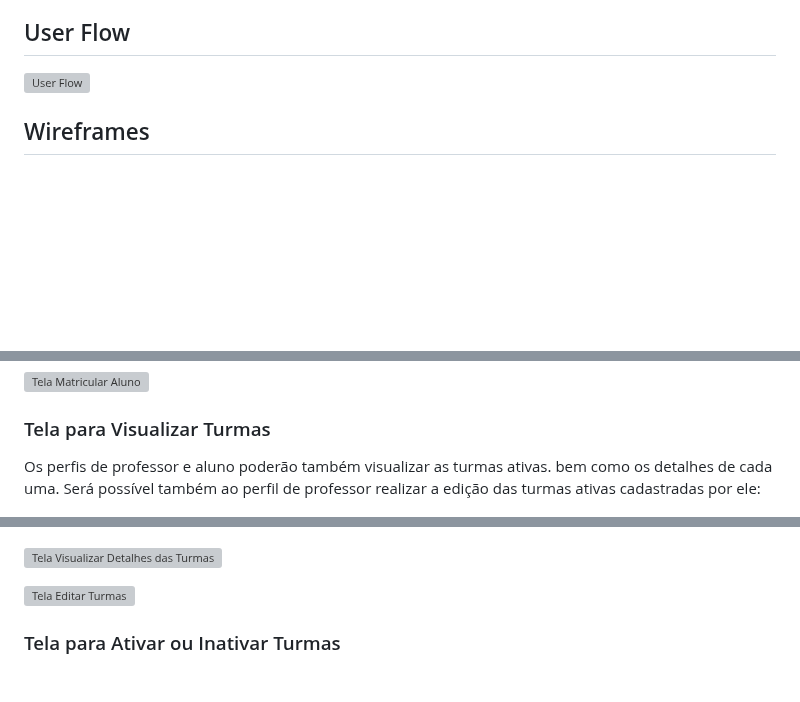
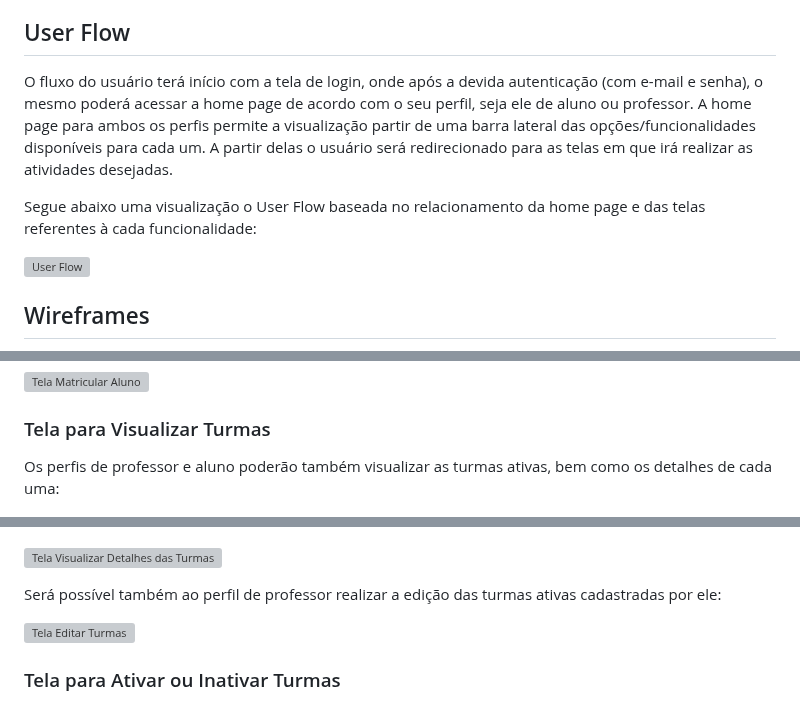
Before and after one commit to ICEI-PUC-Minas-PMV-ADS/pmv-ads-2024-1-e1-proj-web-t6-pmv-ads-2024-1-e1-projeto_academico, a Markdown page: documentos/04-Projeto de Interface.md, 3 parts joined by grey strips. GitHub-like rendering; blank space fills up the shorter version; grey boxes are pictures that could not be loaded.

```diff
--- a/documentos/04-Projeto de Interface.md
+++ b/documentos/04-Projeto de Interface.md
@@ -4,6 +4,10 @@
 Dentre as preocupações para a montagem da interface do sistema, estamos estabelecendo foco em questões como agilidade, acessibilidade e usabilidade. Desta forma, o projeto tem uma identidade visual padronizada em todas as telas que são projetadas para funcionamento em desktops e dispositivos móveis levando em consideração as visões do professor e e do aluno para o Sistema de Gestão Acadêmica.
 
 ## User Flow
+
+O fluxo do usuário terá início com a tela de login, onde após a devida autenticação (com e-mail e senha), o mesmo poderá acessar a home page de acordo com o seu perfil, seja ele de aluno ou professor. A home page para ambos os perfis permite a visualização partir de uma barra lateral das opções/funcionalidades disponíveis para cada um. A partir delas o usuário será redirecionado para as telas em que irá realizar as atividades desejadas.
+
+Segue abaixo uma visualização o User Flow baseada no relacionamento da home page e das telas referentes à cada funcionalidade:
 
 ![User Flow](img/userFlowSistemaGestaoAcademica.png)
 
@@ -71,11 +75,13 @@ O perfil de professor poderá também realizar a matrícula de alunos nas turmas
 
 ### Tela para Visualizar Turmas
 
-Os perfis de professor e aluno poderão também visualizar as turmas ativas. bem como os detalhes de cada uma. Será possível também ao perfil de professor realizar a edição das turmas ativas cadastradas por ele:
+Os perfis de professor e aluno poderão também visualizar as turmas ativas, bem como os detalhes de cada uma:
 
 ![Tela Visualizar Turmas](img/visualizarTurma.png)
 
 ![Tela Visualizar Detalhes das Turmas](img/visualizarTurmaDetalhe.png)
+
+Será possível também ao perfil de professor realizar a edição das turmas ativas cadastradas por ele:
 
 ![Tela Editar Turmas](img/editarTurma.png)
 
```
Also changed, not shown: other parts of documentos/04-Projeto de Interface.md (+5 -0 lines).
